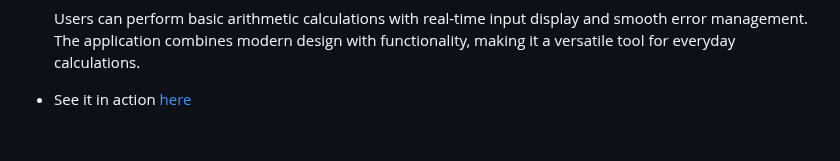
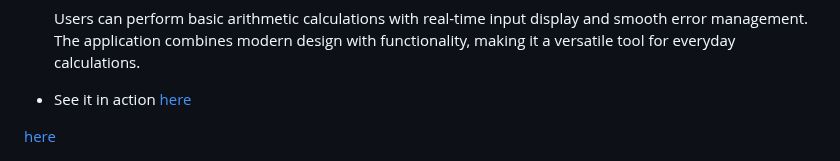
Before and after one commit to kaniz-naqvi/Internship, a Markdown page: README.md, the part around the change. GitHub-like rendering; folded sections open; blank space fills up the shorter version.

```diff
--- a/README.md
+++ b/README.md
@@ -65,4 +65,4 @@
   </li>
   <li>See it in action <a href="https://kaniz-naqvi.github.io/Internship/CodeAlpha-project-Calculator/cal.html" target="_blank">here</a></li>
 </ul>
-<a href="https://kaniz-naqvi.github.io/Internship/CodeAlpha_Project-portfoli/portfolio.html"></a>
+<a href="https://kaniz-naqvi.github.io/Internship/CodeAlpha_Project-portfoli/portfolio.html">here</a>
```
